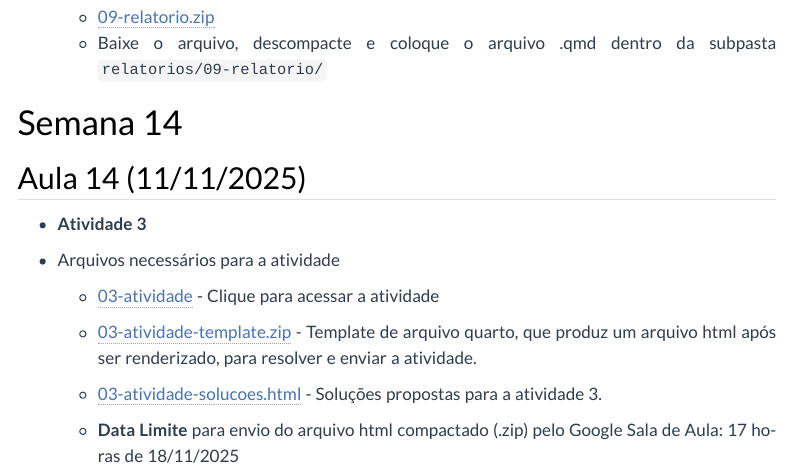
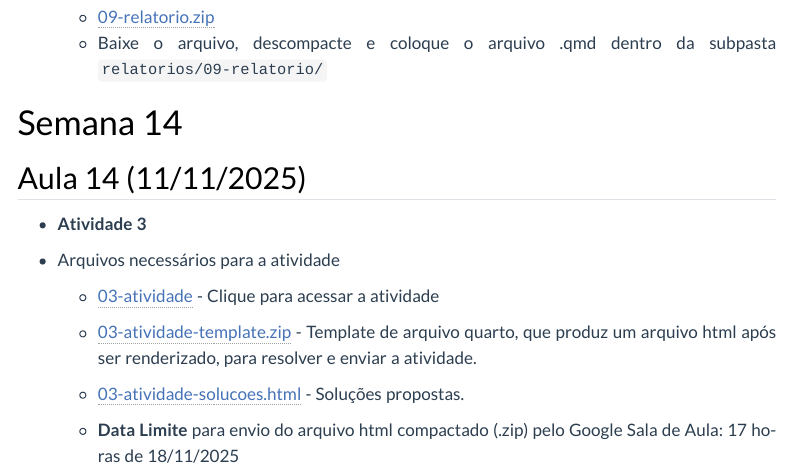
Before and after one commit to washingtonsilva/site_mpa_ecnt2025, a Quarto document (cronograma.qmd): the page in a window 1100 px wide, from 14840 px down. Rendered offline with R 4.5, knitr and Pandoc in place of Quarto, with nearby package versions; menus at the side of the page are left out.

Commit message:
aula 14 ajuste inserida

```diff
--- a/cronograma.qmd
+++ b/cronograma.qmd
@@ -608,7 +608,6 @@ mais longos.
   - [03-atividade](arquivos/03-atividade.html){target="_blank"} - Clique para acessar a atividade
   - [03-atividade-template.zip](arquivos/03-atividade-template.zip) - Template de arquivo quarto,
   que produz um arquivo html após ser renderizado, para resolver e enviar a atividade.
-  - [03-atividade-solucoes.html](arquivos/03-atividade-solucoes.html){target="_blank"} - Soluções propostas para a
-  atividade 3.
+  - [03-atividade-solucoes.html](arquivos/03-atividade-solucoes.html){target="_blank"} - Soluções propostas.
 
   - **Data Limite** para envio do arquivo html compactado (.zip) pelo Google Sala de Aula: 17 horas de 18/11/2025
```
Also changed, not shown: docs/search.json, 1 other file.
